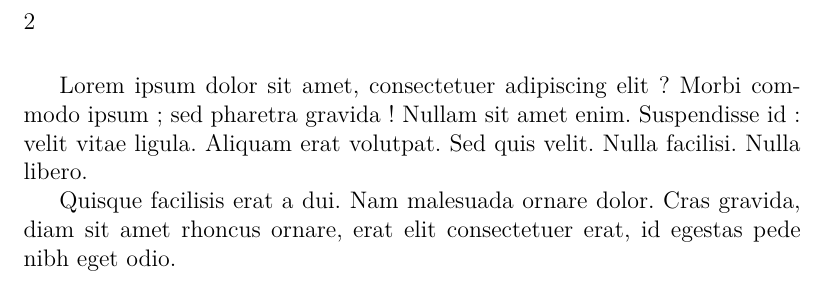
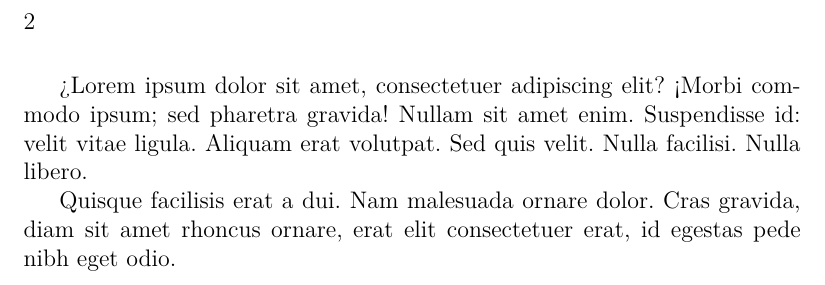
Before and after one commit to maieul/latexhumain, a LaTeX book (exemples/premierpas/notions/1.tex): part of page 2 of 2, cut so that both start at the same text. Compiled offline with XeLaTeX.

Commit message:
complément au travail de @ManuelGonzalezSuarezOviedo  en 316860a6b3796dbf2c5ecf4d229217aa763f703c pour tenir compte de la ponctuation espagnole

```diff
--- a/exemples/premierpas/notions/1.tex
+++ b/exemples/premierpas/notions/1.tex
@@ -9,9 +9,9 @@
 
 \maketitle
 
-Lorem ipsum dolor sit amet, consectetuer adipiscing elit ?
-Morbi commodo ipsum ; sed pharetra gravida !
-Nullam sit amet enim. Suspendisse id : velit vitae ligula.
+¿Lorem ipsum dolor sit amet, consectetuer adipiscing elit?
+¡Morbi commodo ipsum; sed pharetra gravida!
+Nullam sit amet enim. Suspendisse id: velit vitae ligula.
 Aliquam erat volutpat.
 Sed quis velit. Nulla facilisi. Nulla libero.
 
```
